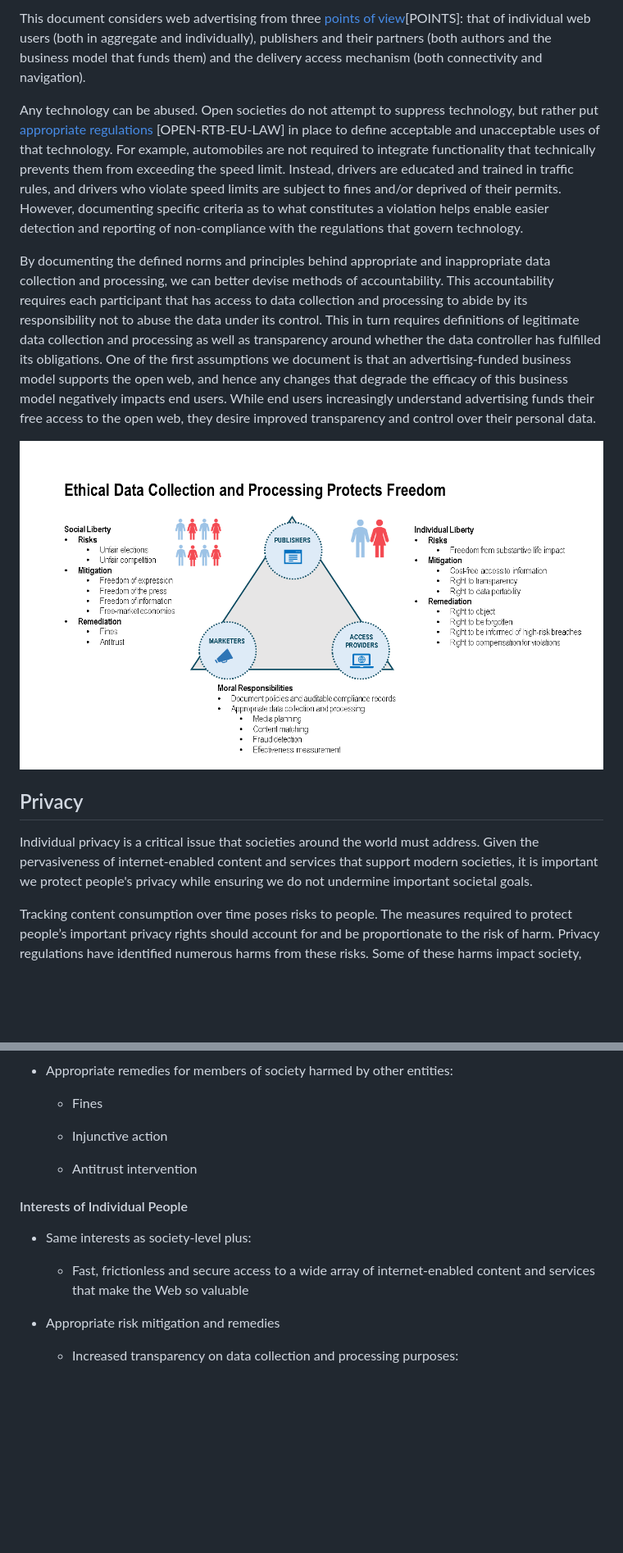
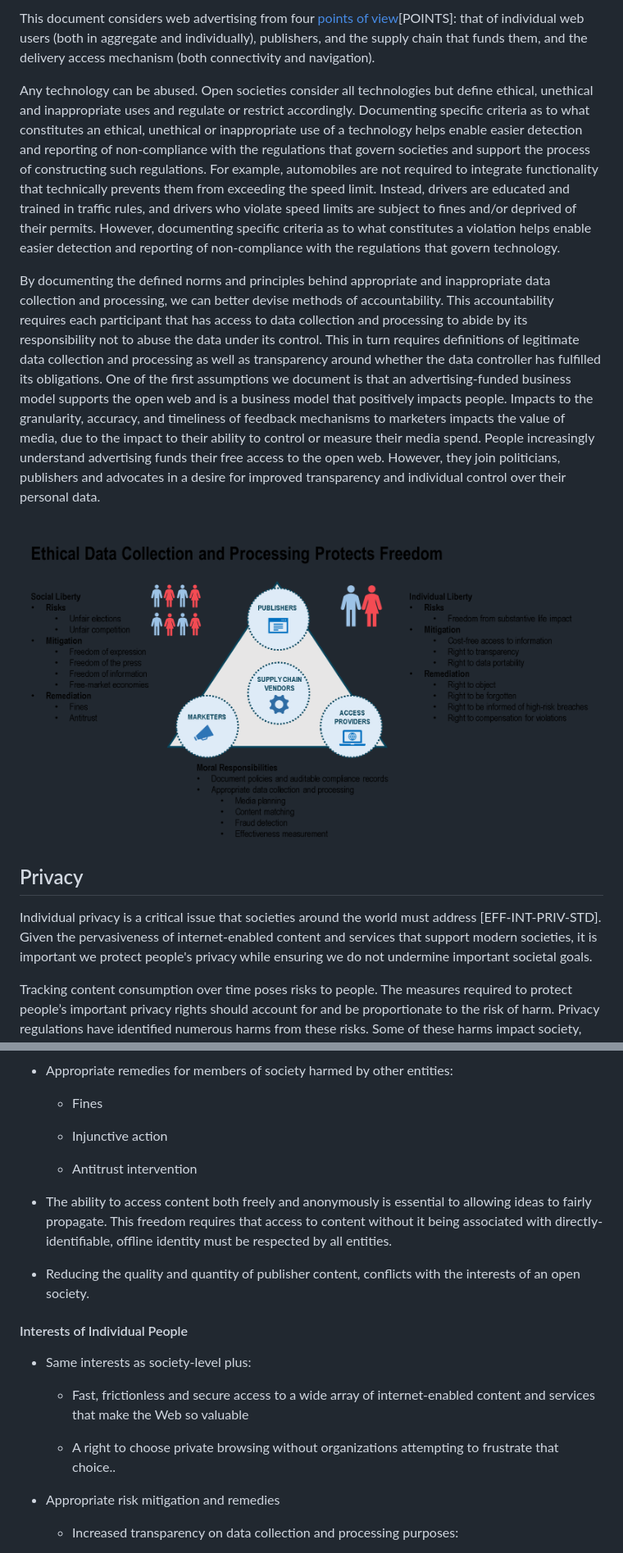
Before and after one commit to w3c/web-advertising, a Markdown page: success-criteria.md, 2 parts joined by grey strips. Shown: that part at 82% size. Drawn GitHub-style; pictures changed too: images/success-criteria-3.png; blank space fills up the shorter version.

```diff
--- a/success-criteria.md
+++ b/success-criteria.md
@@ -113,21 +123,22 @@ behind this decision ought to be thoroughly documented.
 
-This document considers web advertising from three [points of
+This document considers web advertising from four [points of
 view](https://www.w3.org/Consortium/Points/)[POINTS]: that of individual web
-users (both in aggregate and individually), publishers and their partners (both
-authors and the business model that funds them) and the delivery access
-mechanism (both connectivity and navigation).
+users (both in aggregate and individually), publishers, and the supply chain
+that funds them, and the delivery access mechanism (both connectivity and
+navigation).
 
-Any technology can be abused. Open societies do not attempt to suppress
-technology, but rather put [appropriate
-regulations](https://iabeurope.eu/all-news/iab-europes-press-statement-openrtb-and-eu-data-protection-law)
-[OPEN-RTB-EU-LAW] in place to define acceptable and unacceptable uses of that
-technology. For example, automobiles are not required to integrate functionality
-that technically prevents them from exceeding the speed limit. Instead, drivers
-are educated and trained in traffic rules, and drivers who violate speed limits
-are subject to fines and/or deprived of their permits. However, documenting
-specific criteria as to what constitutes a violation helps enable easier
-detection and reporting of non-compliance with the regulations that govern
-technology.
+Any technology can be abused. Open societies consider all technologies but
+define ethical, unethical and inappropriate uses and regulate or restrict
+accordingly. Documenting specific criteria as to what constitutes an ethical,
+unethical or inappropriate use of a technology helps enable easier detection and
+reporting of non-compliance with the regulations that govern societies and
+support the process of constructing such regulations. For example, automobiles
+are not required to integrate functionality that technically prevents them from
+exceeding the speed limit. Instead, drivers are educated and trained in traffic
+rules, and drivers who violate speed limits are subject to fines and/or deprived
+of their permits. However, documenting specific criteria as to what constitutes
+a violation helps enable easier detection and reporting of non-compliance with
+the regulations that govern technology.
 
 By documenting the defined norms and principles behind appropriate and
 inappropriate data collection and processing, we can better devise methods of
@@ -136,11 +147,13 @@ data collection and processing to abide by its responsibility not to abuse the
 data under its control. This in turn requires definitions of legitimate data
 collection and processing as well as transparency around whether the data
 controller has fulfilled its obligations. One of the first assumptions we
-document is that an advertising-funded business model supports the open web, and
-hence any changes that degrade the efficacy of this business model negatively
-impacts end users. While end users increasingly understand advertising funds
-their free access to the open web, they desire improved transparency and control
-over their personal data.
+document is that an advertising-funded business model supports the open web and
+is a business model that positively impacts people. Impacts to the granularity,
+accuracy, and timeliness of feedback mechanisms to marketers impacts the value
+of media, due to the impact to their ability to control or measure their media
+spend. People increasingly understand advertising funds their free access to the
+open web. However, they join politicians, publishers and advocates in a desire
+for improved transparency and individual control over their personal data.
 
 ![Ethical Data Collection and Processing Protects Freedom](images/success-criteria-3.png)
 
@@ -148,9 +161,9 @@ Privacy
 -------
 
 Individual privacy is a critical issue that societies around the world must
-address. Given the pervasiveness of internet-enabled content and services that
-support modern societies, it is important we protect people's privacy while
-ensuring we do not undermine important societal goals.
+address [EFF-INT-PRIV-STD]. Given the pervasiveness of internet-enabled content
+and services that support modern societies, it is important we protect people's
+privacy while ensuring we do not undermine important societal goals.
 
 Tracking content consumption over time poses risks to people. The measures
 required to protect people’s important privacy rights should account for and be
@@ -374,12 +391,23 @@ stakeholder group.
 
     -   Antitrust intervention
 
+-   The ability to access content both freely and anonymously is essential to
+    allowing ideas to fairly propagate. This freedom requires that access to
+    content without it being associated with directly-identifiable, offline
+    identity must be respected by all entities.
+
+-   Reducing the quality and quantity of publisher content, conflicts with the
+    interests of an open society.
+
 #### Interests of Individual People
 
 -   Same interests as society-level plus:
 
     -   Fast, frictionless and secure access to a wide array of internet-enabled
         content and services that make the Web so valuable
+
+    -   A right to choose private browsing without organizations attempting to
+        frustrate that choice..
 
 -   Appropriate risk mitigation and remedies
 
```
Also changed, not shown: other parts of success-criteria.md (+121 -74 lines), interoperability-choice-accessibility-accountability-questionairre.md (+14 -3 lines), images/success-criteria-1.png.
